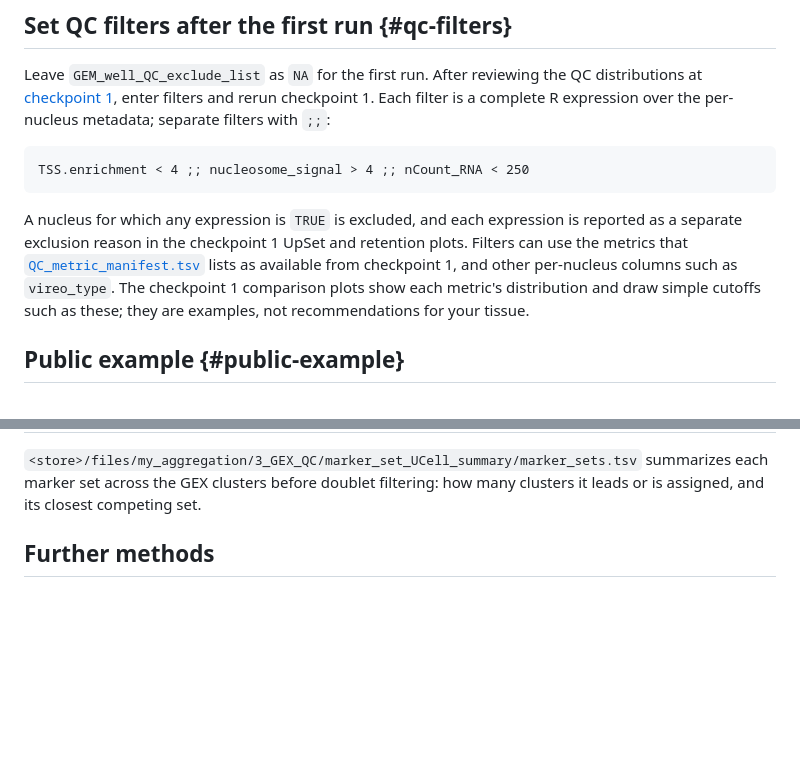
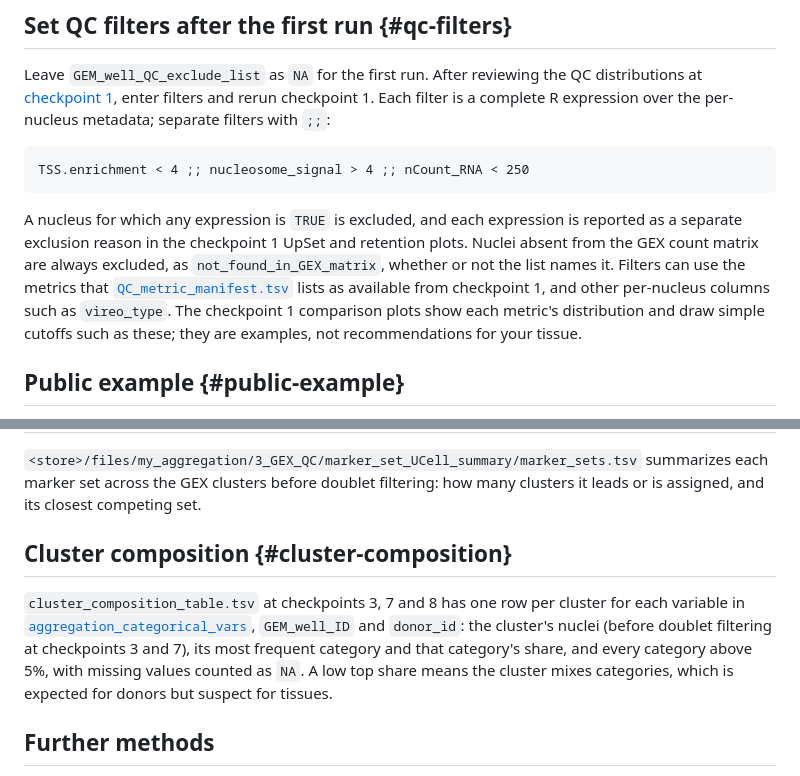
Before and after one commit to koefoeden/multiomeR, a Markdown page: website/multiomeR-manual-llm.md, 2 parts joined by grey strips. Rendered like a GitHub page; blank space fills up the shorter version.

````diff
--- a/website/multiomeR-manual-llm.md
+++ b/website/multiomeR-manual-llm.md
@@ -1273,7 +1297,7 @@ Leave `GEM_well_QC_exclude_list` as `NA` for the first run. After reviewing the
 TSS.enrichment < 4 ;; nucleosome_signal > 4 ;; nCount_RNA < 250
 ```
 
-A nucleus for which any expression is `TRUE` is excluded, and each expression is reported as a separate exclusion reason in the checkpoint 1 UpSet and retention plots. Filters can use the metrics that [`QC_metric_manifest.tsv`](https://github.com/koefoeden/multiomeR/blob/main/QC_metric_manifest.tsv) lists as available from checkpoint 1, and other per-nucleus columns such as `vireo_type`. The checkpoint 1 comparison plots show each metric's distribution and draw simple cutoffs such as these; they are examples, not recommendations for your tissue.
+A nucleus for which any expression is `TRUE` is excluded, and each expression is reported as a separate exclusion reason in the checkpoint 1 UpSet and retention plots. Nuclei absent from the GEX count matrix are always excluded, as `not_found_in_GEX_matrix`, whether or not the list names it. Filters can use the metrics that [`QC_metric_manifest.tsv`](https://github.com/koefoeden/multiomeR/blob/main/QC_metric_manifest.tsv) lists as available from checkpoint 1, and other per-nucleus columns such as `vireo_type`. The checkpoint 1 comparison plots show each metric's distribution and draw simple cutoffs such as these; they are examples, not recommendations for your tissue.
 
 ## Public example {#public-example}
 
@@ -1494,6 +1527,10 @@ The `cluster_UCell_diagnostics` targets write these files to `<store>/files/my_a
 | `settings.rds`, `method.txt` | The settings used and a short description of the rule. |
 
 `<store>/files/my_aggregation/3_GEX_QC/marker_set_UCell_summary/marker_sets.tsv` summarizes each marker set across the GEX clusters before doublet filtering: how many clusters it leads or is assigned, and its closest competing set.
+
+## Cluster composition {#cluster-composition}
+
+`cluster_composition_table.tsv` at checkpoints 3, 7 and 8 has one row per cluster for each variable in [`aggregation_categorical_vars`](parameters.html#aggregation_categorical_vars), `GEM_well_ID` and `donor_id`: the cluster's nuclei (before doublet filtering at checkpoints 3 and 7), its most frequent category and that category's share, and every category above 5%, with missing values counted as `NA`. A low top share means the cluster mixes categories, which is expected for donors but suspect for tissues.
 
 ## Further methods
 
````
Also changed, not shown: other parts of website/multiomeR-manual-llm.md (+35 -2 lines).
